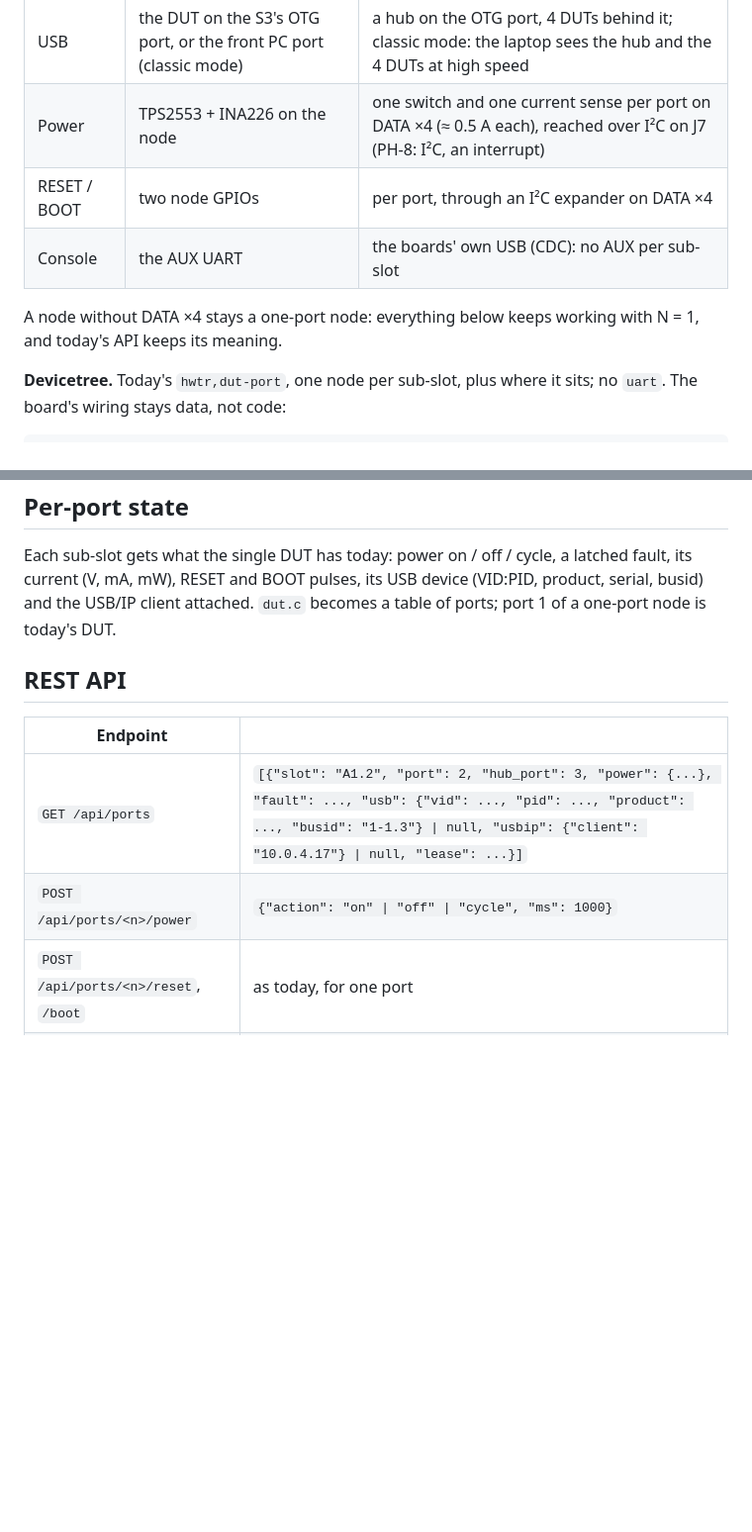
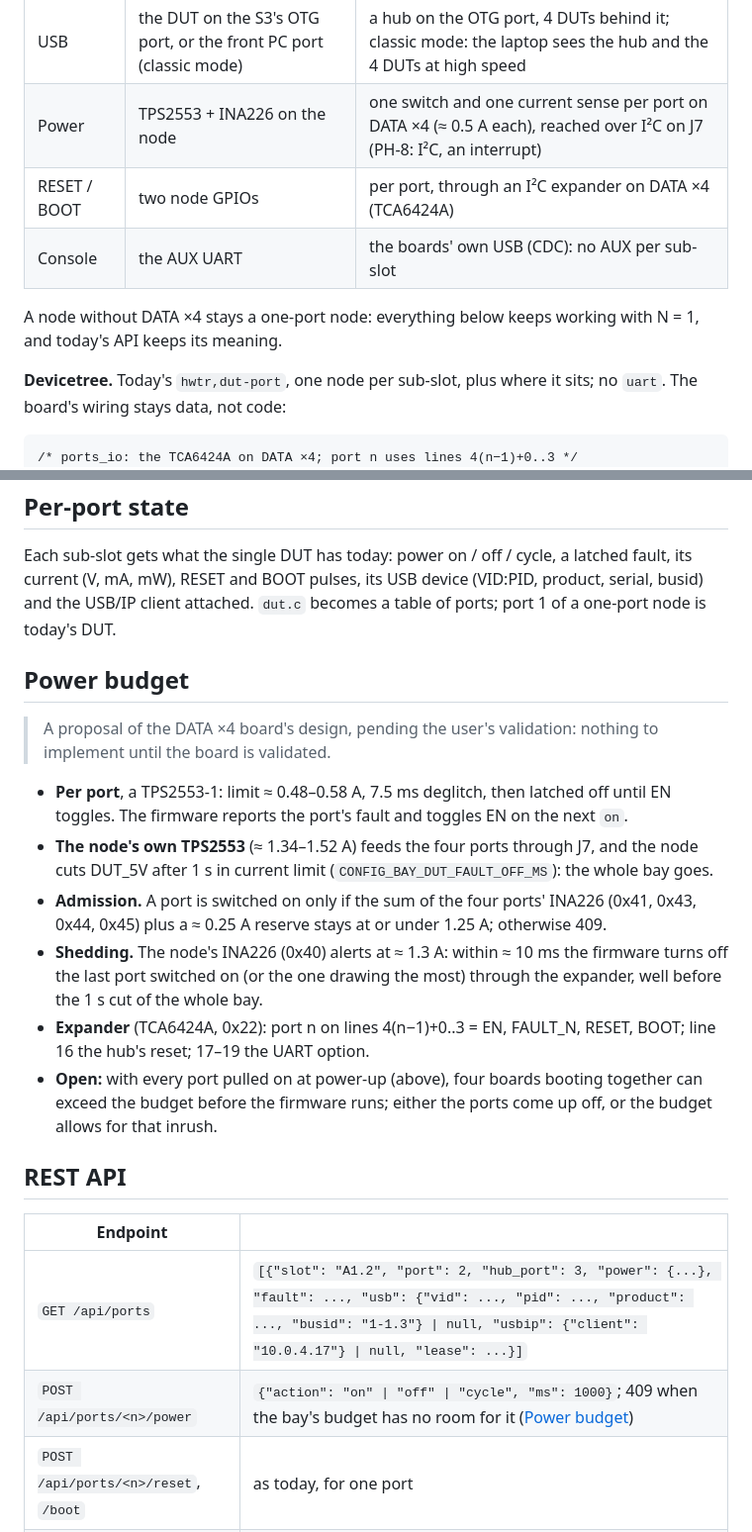
Before and after one commit to kartben/hw-testing-rack, a Markdown page: docs/multi-dut-node.md, 2 parts joined by grey strips. Shown at 99% size. GitHub-like rendering; blank space fills up the shorter version.

Commit message:
Multi-board node: the DATA x4 power budget (a proposal)
The DATA x4 board's design proposes how the node shares its 1.25 A
between four ports: a TPS2553-1 per port (about 0.5 A, latched off), a
port switched on only if the four INA226 readings plus a reserve fit,
the node's INA226 alert shedding the last port within about 10 ms, and
the TCA6424A's lines per port.  Design only, pending the user's
validation of the board; the open point is four boards booting at once
with their ports pulled on.

Co-Authored-By: Claude Opus 5.5 <noreply@anthropic.com>

````diff
--- a/docs/multi-dut-node.md
+++ b/docs/multi-dut-node.md
@@ -15,7 +15,7 @@
 |---|---|---|
 | USB | the DUT on the S3's OTG port, or the front PC port (classic mode) | a hub on the OTG port, 4 DUTs behind it; classic mode: the laptop sees the hub and the 4 DUTs at high speed |
 | Power | TPS2553 + INA226 on the node | one switch and one current sense per port on DATA ×4 (≈ 0.5 A each), reached over I²C on J7 (PH-8: I²C, an interrupt) |
-| RESET / BOOT | two node GPIOs | per port, through an I²C expander on DATA ×4 |
+| RESET / BOOT | two node GPIOs | per port, through an I²C expander on DATA ×4 (TCA6424A) |
 | Console | the AUX UART | the boards' own USB (CDC): no AUX per sub-slot |
 
 A node without DATA ×4 stays a one-port node: everything below keeps
@@ -25,6 +25,7 @@ working with N = 1, and today's API keeps its meaning.
 it sits; no `uart`.  The board's wiring stays data, not code:
 
 ```dts
+/* ports_io: the TCA6424A on DATA ×4; port n uses lines 4(n−1)+0..3 */
 dut_port1: dut-port-1 {
 	compatible = "hwtr,dut-port";
 	sub-slot = <1>;                 /* A1.1 */
@@ -77,12 +78,35 @@ latched fault, its current (V, mA, mW), RESET and BOOT pulses, its USB
 device (VID:PID, product, serial, busid) and the USB/IP client attached.
 `dut.c` becomes a table of ports; port 1 of a one-port node is today's DUT.
 
+## Power budget
+
+> A proposal of the DATA ×4 board's design, pending the user's validation:
+> nothing to implement until the board is validated.
+
+- **Per port**, a TPS2553-1: limit ≈ 0.48–0.58 A, 7.5 ms deglitch, then
+  latched off until EN toggles.  The firmware reports the port's fault and
+  toggles EN on the next `on`.
+- **The node's own TPS2553** (≈ 1.34–1.52 A) feeds the four ports through
+  J7, and the node cuts DUT_5V after 1 s in current limit
+  (`CONFIG_BAY_DUT_FAULT_OFF_MS`): the whole bay goes.
+- **Admission.**  A port is switched on only if the sum of the four ports'
+  INA226 (0x41, 0x43, 0x44, 0x45) plus a ≈ 0.25 A reserve stays at or under
+  1.25 A; otherwise 409.
+- **Shedding.**  The node's INA226 (0x40) alerts at ≈ 1.3 A: within ≈ 10 ms
+  the firmware turns off the last port switched on (or the one drawing the
+  most) through the expander, well before the 1 s cut of the whole bay.
+- **Expander** (TCA6424A, 0x22): port n on lines 4(n−1)+0..3 = EN,
+  FAULT_N, RESET, BOOT; line 16 the hub's reset; 17–19 the UART option.
+- **Open:** with every port pulled on at power-up (above), four boards
+  booting together can exceed the budget before the firmware runs; either
+  the ports come up off, or the budget allows for that inrush.
+
 ## REST API
 
 | Endpoint | |
 |---|---|
 | `GET /api/ports` | `[{"slot": "A1.2", "port": 2, "hub_port": 3, "power": {...}, "fault": ..., "usb": {"vid": ..., "pid": ..., "product": ..., "busid": "1-1.3"} \| null, "usbip": {"client": "10.0.4.17"} \| null, "lease": ...}]` |
-| `POST /api/ports/<n>/power` | `{"action": "on" \| "off" \| "cycle", "ms": 1000}` |
+| `POST /api/ports/<n>/power` | `{"action": "on" \| "off" \| "cycle", "ms": 1000}`; 409 when the bay's budget has no room for it ([Power budget](#power-budget)) |
 | `POST /api/ports/<n>/reset`, `/boot` | as today, for one port |
 | `GET /api/status` | adds `ports` (the same objects, shorter) |
 | `/api/power`, `/api/reset`, `/api/boot` | unchanged on a one-port node; on a multi-port node they need `"port": n` (409 without) |
````
